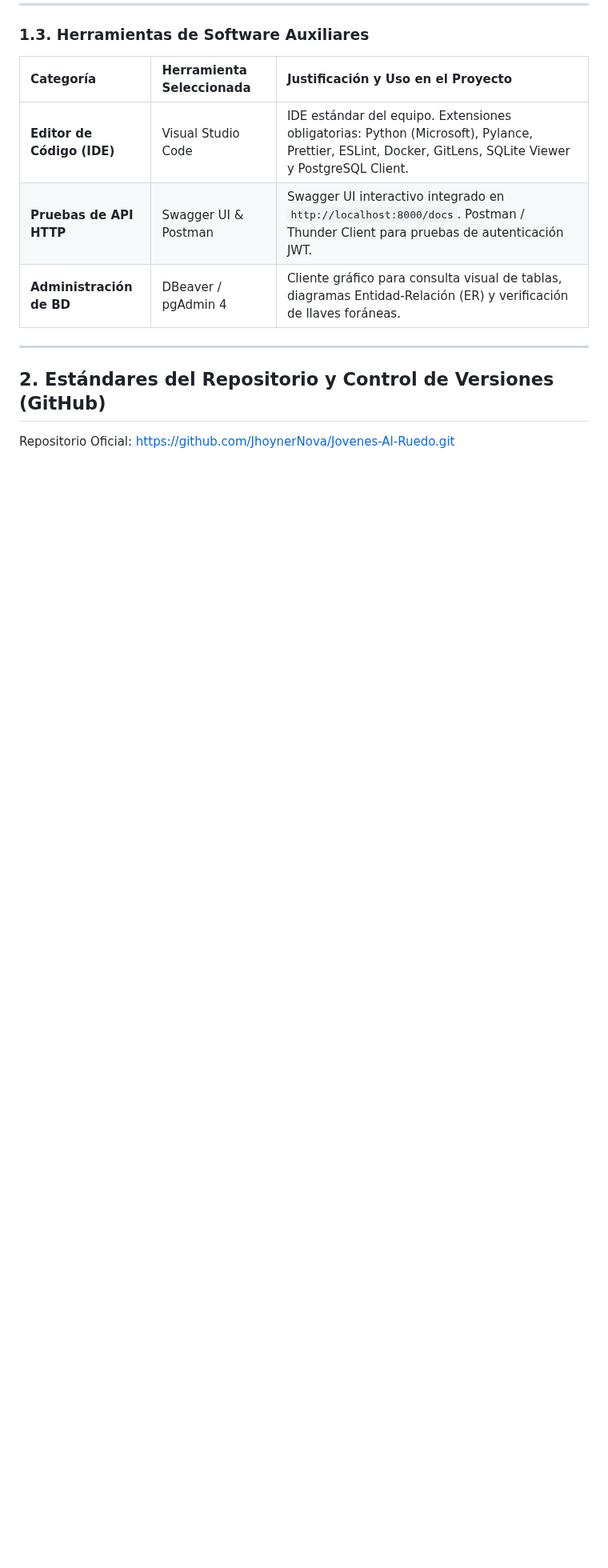
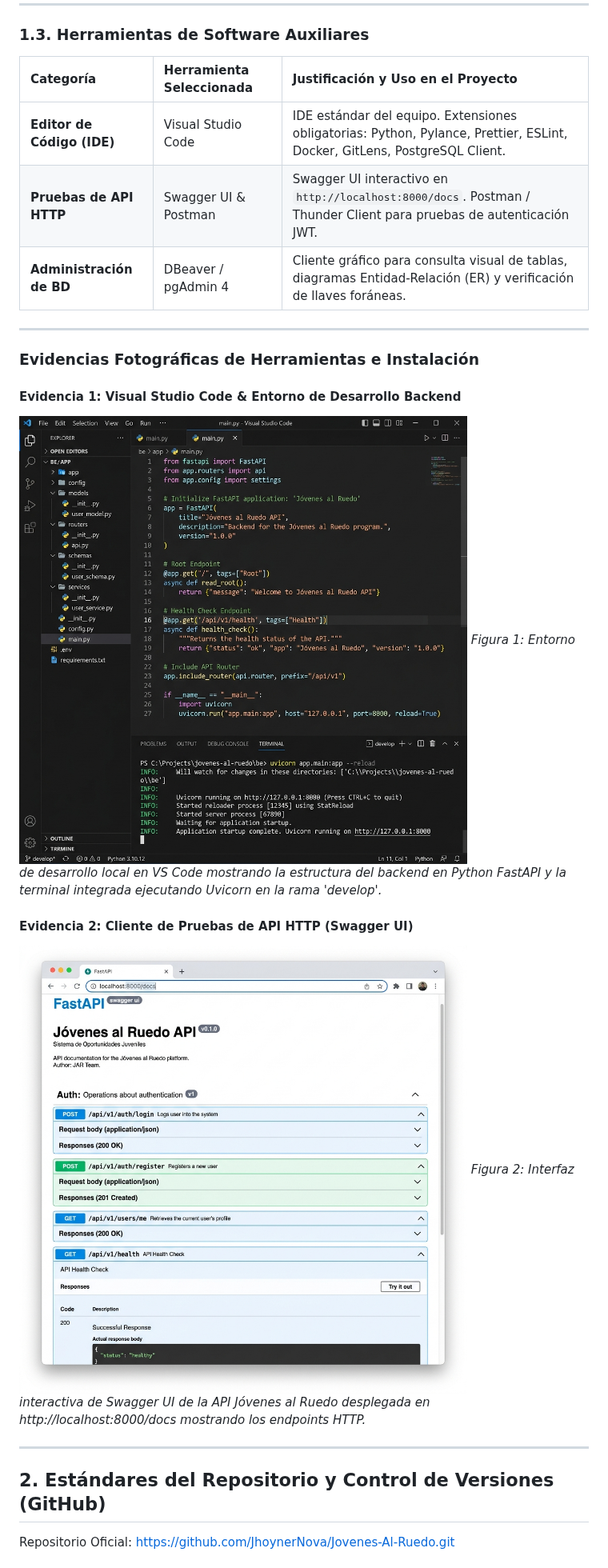
Before and after one commit to JhoynerNova/Jovenes-Al-Ruedo, a Markdown page: docs/setup/Guia_Tecnica_Alistamiento_Objetivo.md, the part around one of its changes. Shown at 80% size. Rendered like a GitHub page; pictures changed too: docs/setup/images/captura_swagger.png (added), docs/setup/images/captura_vscode.png (added); blank space fills up the shorter version.

Commit message:
docs(setup): agregar capturas de pantalla de evidencias de herramientas al documento objetivo

```diff
--- a/docs/setup/Guia_Tecnica_Alistamiento_Objetivo.md
+++ b/docs/setup/Guia_Tecnica_Alistamiento_Objetivo.md
@@ -73,9 +73,21 @@ python seed_web_db.py
 
 | Categoría | Herramienta Seleccionada | Justificación y Uso en el Proyecto |
 | :--- | :--- | :--- |
-| **Editor de Código (IDE)** | Visual Studio Code | IDE estándar del equipo. Extensiones obligatorias: Python (Microsoft), Pylance, Prettier, ESLint, Docker, GitLens, SQLite Viewer y PostgreSQL Client. |
-| **Pruebas de API HTTP** | Swagger UI & Postman | Swagger UI interactivo integrado en `http://localhost:8000/docs`. Postman / Thunder Client para pruebas de autenticación JWT. |
+| **Editor de Código (IDE)** | Visual Studio Code | IDE estándar del equipo. Extensiones obligatorias: Python, Pylance, Prettier, ESLint, Docker, GitLens, PostgreSQL Client. |
+| **Pruebas de API HTTP** | Swagger UI & Postman | Swagger UI interactivo en `http://localhost:8000/docs`. Postman / Thunder Client para pruebas de autenticación JWT. |
 | **Administración de BD** | DBeaver / pgAdmin 4 | Cliente gráfico para consulta visual de tablas, diagramas Entidad-Relación (ER) y verificación de llaves foráneas. |
+
+---
+
+### Evidencias Fotográficas de Herramientas e Instalación
+
+#### Evidencia 1: Visual Studio Code & Entorno de Desarrollo Backend
+![Visual Studio Code y Terminal Uvicorn](images/captura_vscode.png)
+*Figura 1: Entorno de desarrollo local en VS Code mostrando la estructura del backend en Python FastAPI y la terminal integrada ejecutando Uvicorn en la rama 'develop'.*
+
+#### Evidencia 2: Cliente de Pruebas de API HTTP (Swagger UI)
+![FastAPI Swagger UI Docs](images/captura_swagger.png)
+*Figura 2: Interfaz interactiva de Swagger UI de la API Jóvenes al Ruedo desplegada en http://localhost:8000/docs mostrando los endpoints HTTP.*
 
 ---
 
```
Also changed, not shown: other parts of docs/setup/Guia_Tecnica_Alistamiento_Objetivo.md (+7 -7 lines), docs/setup/images/captura_dbeaver.png (added), docs/setup/images/captura_github.png (added).
